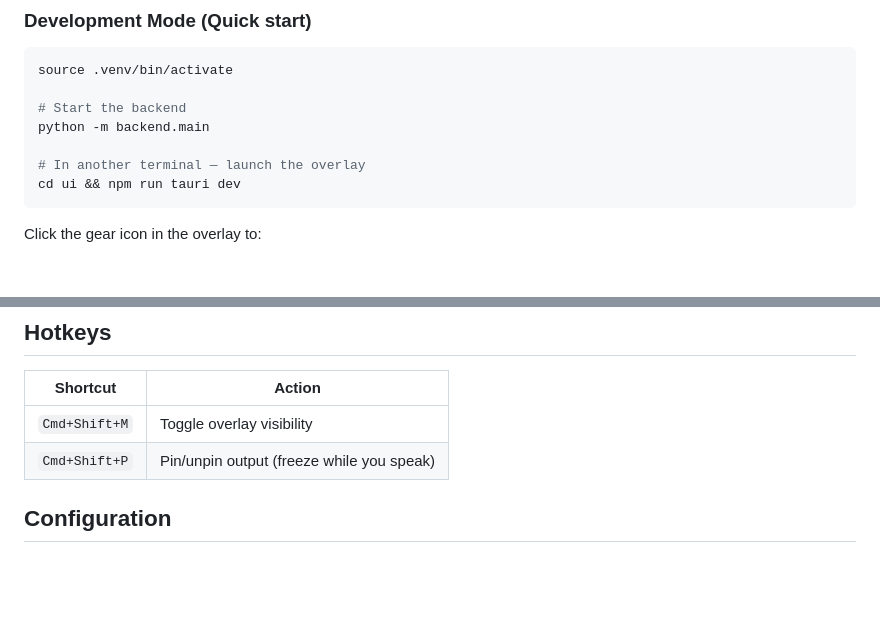
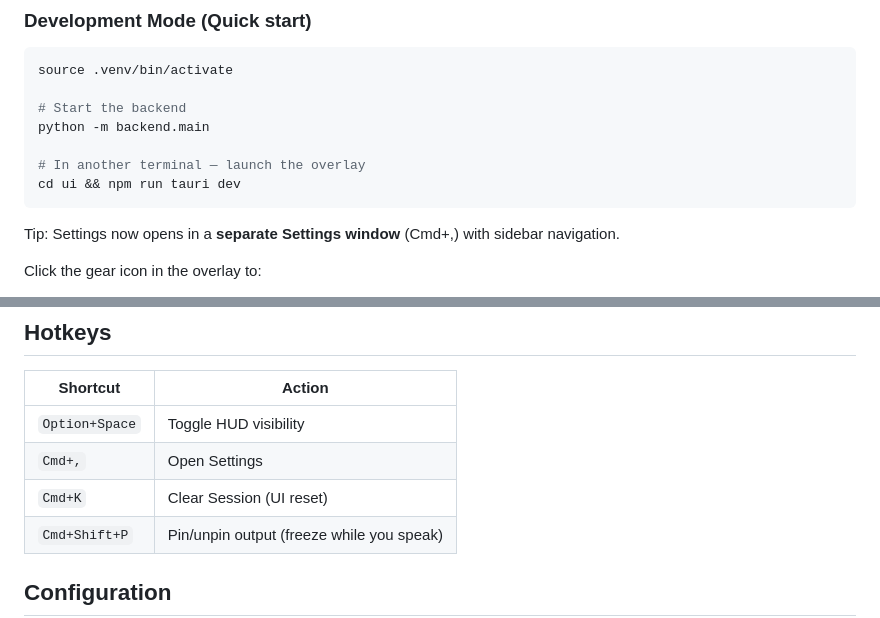
Before and after one commit to michaelrobertsutton/Meeting-Buddy, a Markdown page: README.md, 2 parts joined by grey strips. Drawn GitHub-style; blank space fills up the shorter version.

Commit message:
docs: update README hotkeys + settings window note

````diff
--- a/README.md
+++ b/README.md
@@ -141,6 +141,8 @@ python -m backend.main
 cd ui && npm run tauri dev
 ```
 
+Tip: Settings now opens in a **separate Settings window** (Cmd+,) with sidebar navigation.
+
 Click the gear icon in the overlay to:
 1. **Set your OpenAI API key** (or use OAuth with ChatGPT Plus) — required for synthesis
 2. **Create a project** and switch to it
@@ -186,7 +188,9 @@ python -m ingest list-docs --project "my-project"
 
 | Shortcut | Action |
 |----------|--------|
-| `Cmd+Shift+M` | Toggle overlay visibility |
+| `Option+Space` | Toggle HUD visibility |
+| `Cmd+,` | Open Settings |
+| `Cmd+K` | Clear Session (UI reset) |
 | `Cmd+Shift+P` | Pin/unpin output (freeze while you speak) |
 
 ## Configuration
````
